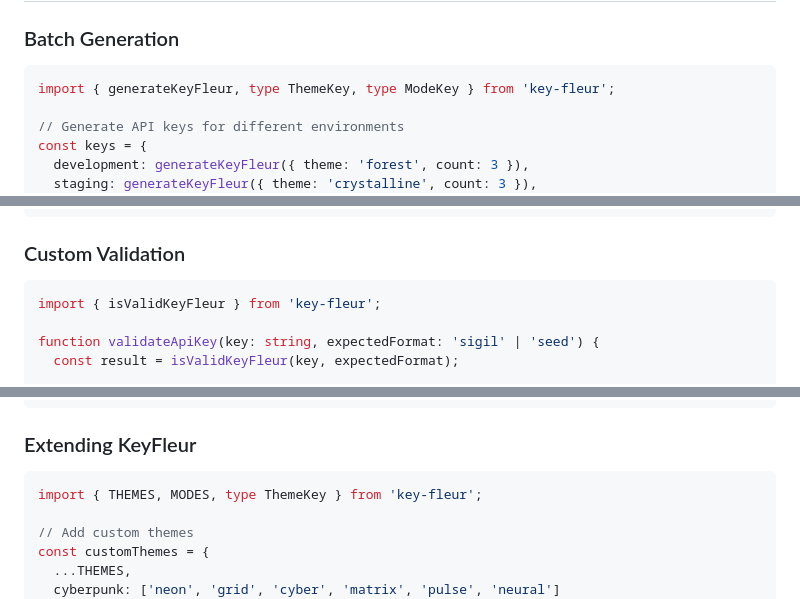
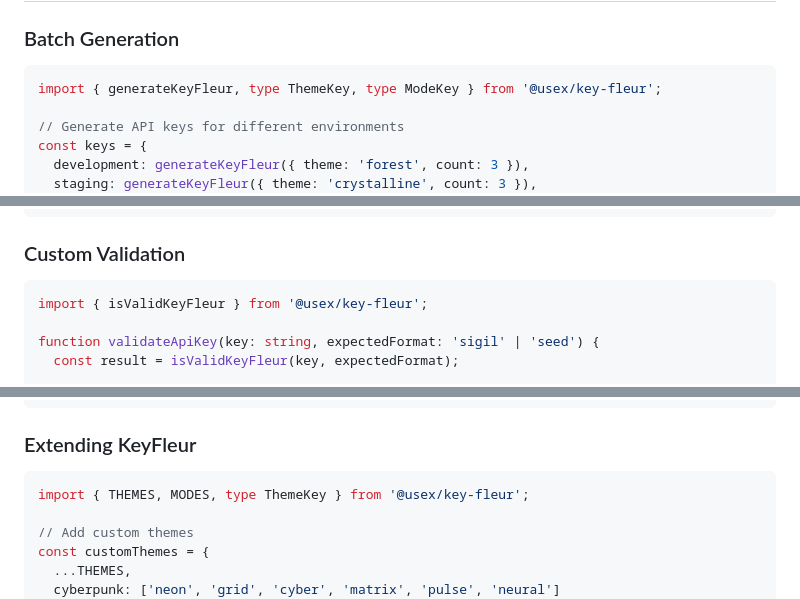
Before and after one commit to ali-master/keyfleur, a Markdown page: README.md, 3 parts joined by grey strips. Rendered like a GitHub page.

````diff
--- a/README.md
+++ b/README.md
@@ -414,7 +414,7 @@ Crystal-459-Amethyst
 ### Batch Generation
 
 ```typescript
-import { generateKeyFleur, type ThemeKey, type ModeKey } from 'key-fleur';
+import { generateKeyFleur, type ThemeKey, type ModeKey } from '@usex/key-fleur';
 
 // Generate API keys for different environments
 const keys = {
@@ -434,7 +434,7 @@ const sessionTokens = generateKeyFleur({
 ### Custom Validation
 
 ```typescript
-import { isValidKeyFleur } from 'key-fleur';
+import { isValidKeyFleur } from '@usex/key-fleur';
 
 function validateApiKey(key: string, expectedFormat: 'sigil' | 'seed') {
   const result = isValidKeyFleur(key, expectedFormat);
@@ -458,7 +458,7 @@ try {
 ### Extending KeyFleur
 
 ```typescript
-import { THEMES, MODES, type ThemeKey } from 'key-fleur';
+import { THEMES, MODES, type ThemeKey } from '@usex/key-fleur';
 
 // Add custom themes
 const customThemes = {
````
Also changed, not shown: other parts of README.md (+7 -7 lines).
